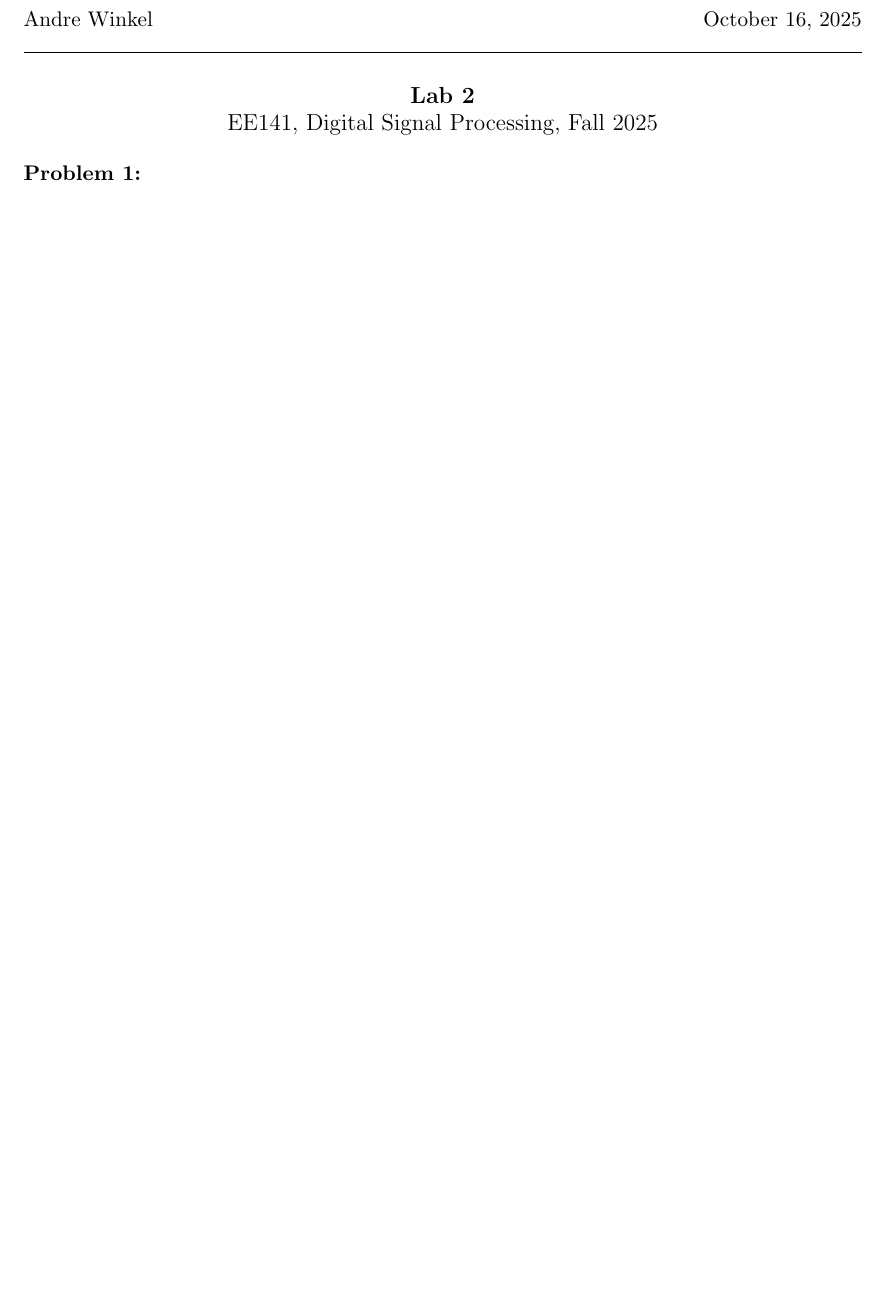
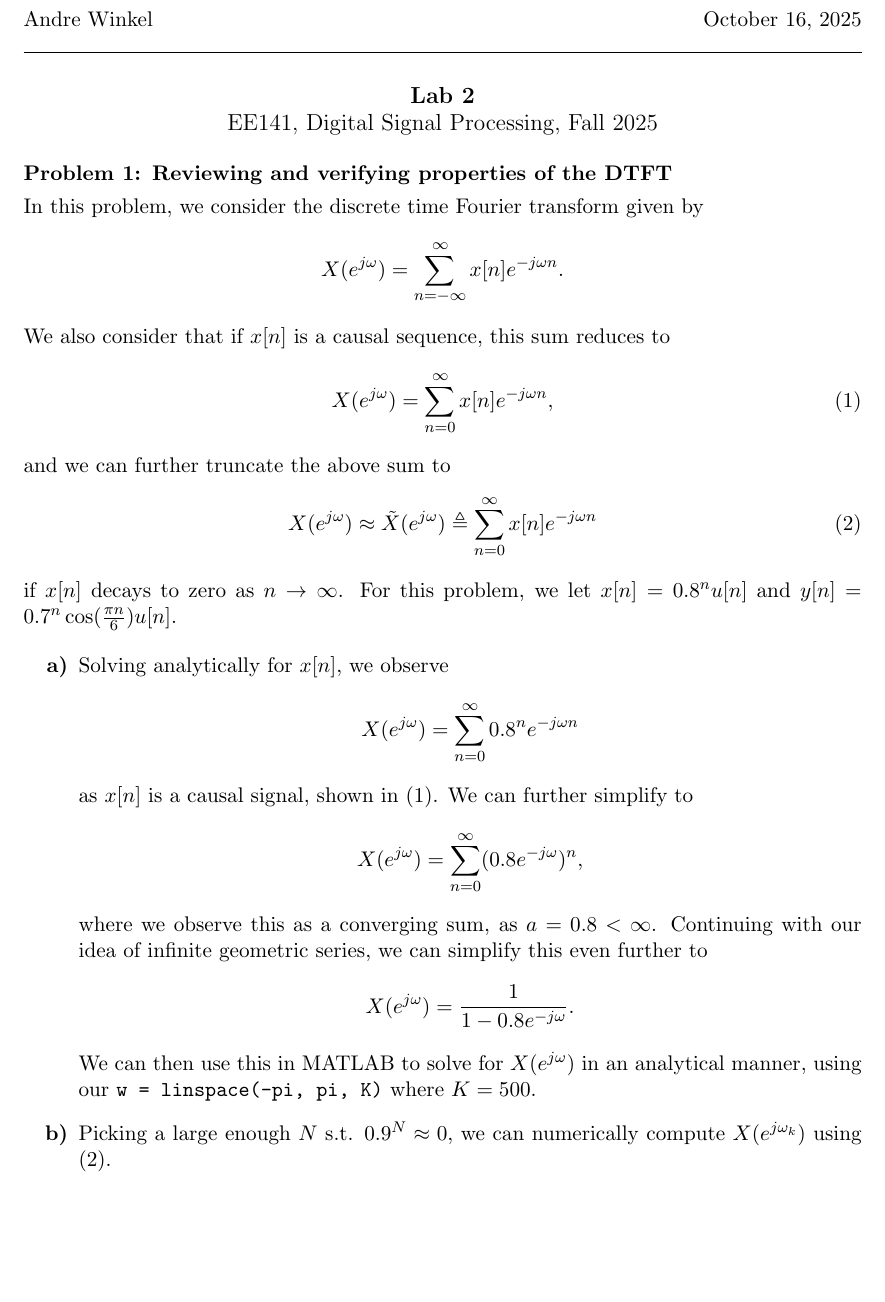
Before and after one commit to prestofuoco/ucr, a LaTeX document (ee141/lab2/report.tex): part of the page, cut so that both start at the same text, the shorter picture padded with empty space. Compiled offline with pdfLaTeX.

Commit message:
start L2 pt b

```diff
--- a/ee141/lab2/report.tex
+++ b/ee141/lab2/report.tex
@@ -13,9 +13,41 @@
 
 \begin{center} \large {\textbf{Lab 2}} \\[0em] {EE141, Digital Signal Processing, Fall 2025} \end{center}
 
-\section{Problem 1: }
+\section{Problem 1: Reviewing and verifying properties of the DTFT}
+In this problem, we consider the discrete time Fourier transform given by
+\begin{equation} \notag
+    X(e^{j\omega}) = \sum_{n=-\infty}^{\infty}x[n]e^{-j\omega n}.
+\end{equation}
+We also consider that if $x[n]$ is a causal sequence, this sum reduces to
+\begin{equation}
+    X(e^{j\omega}) = \sum_{n=0}^{\infty}x[n]e^{-j\omega n},
+\end{equation}
+and we can further truncate the above sum to
+\begin{equation}
+    X(e^{j\omega}) \approx \tilde X(e^{j\omega}) \triangleq \sum_{n=0}^{\infty}x[n]e^{-j\omega n}
+\end{equation}
+if $x[n]$ decays to zero as $n \to \infty$.
+For this problem, we let $x[n]=0.8^nu[n]$ and $y[n]=0.7^n\cos(\frac{\pi n}{6})u[n]$.
+
 \begin{enumerate}[label=\textbf{\alph*)}, leftmargin=2.6em]
-    \item
+    \item Solving analytically for $x[n]$, we observe
+    \begin{equation} \notag
+        X(e^{j\omega}) = \sum_{n=0}^{\infty}0.8^n e^{-j\omega n}
+    \end{equation}
+    as $x[n]$ is a causal signal, shown in (1). We can further simplify to
+    \begin{equation} \notag
+        X(e^{j\omega}) = \sum_{n=0}^{\infty}(0.8e^{-j\omega})^n,
+    \end{equation}
+    where we observe this as a converging sum, as $a=0.8<\infty$.
+    Continuing with our idea of infinite geometric series, we can simplify this even further to
+    \begin{equation} \notag
+        X(e^{j\omega}) = \frac{1}{1-0.8e^{-j\omega}}.
+    \end{equation}
+    We can then use this in MATLAB to solve for $X(e^{j\omega})$ in an analytical manner, using our
+    \texttt{w = linspace(-pi, pi, K)} where $K = 500$.
+
+    \item Picking a large enough $N$ s.t. $0.9^N\approx 0$, we can numerically compute $X(e^{j\omega_k})$
+    using (2).
 \end{enumerate}
 
 \end{document}
```
Also changed, not shown: ee141/lab2/report.pdf, 1 other file.
